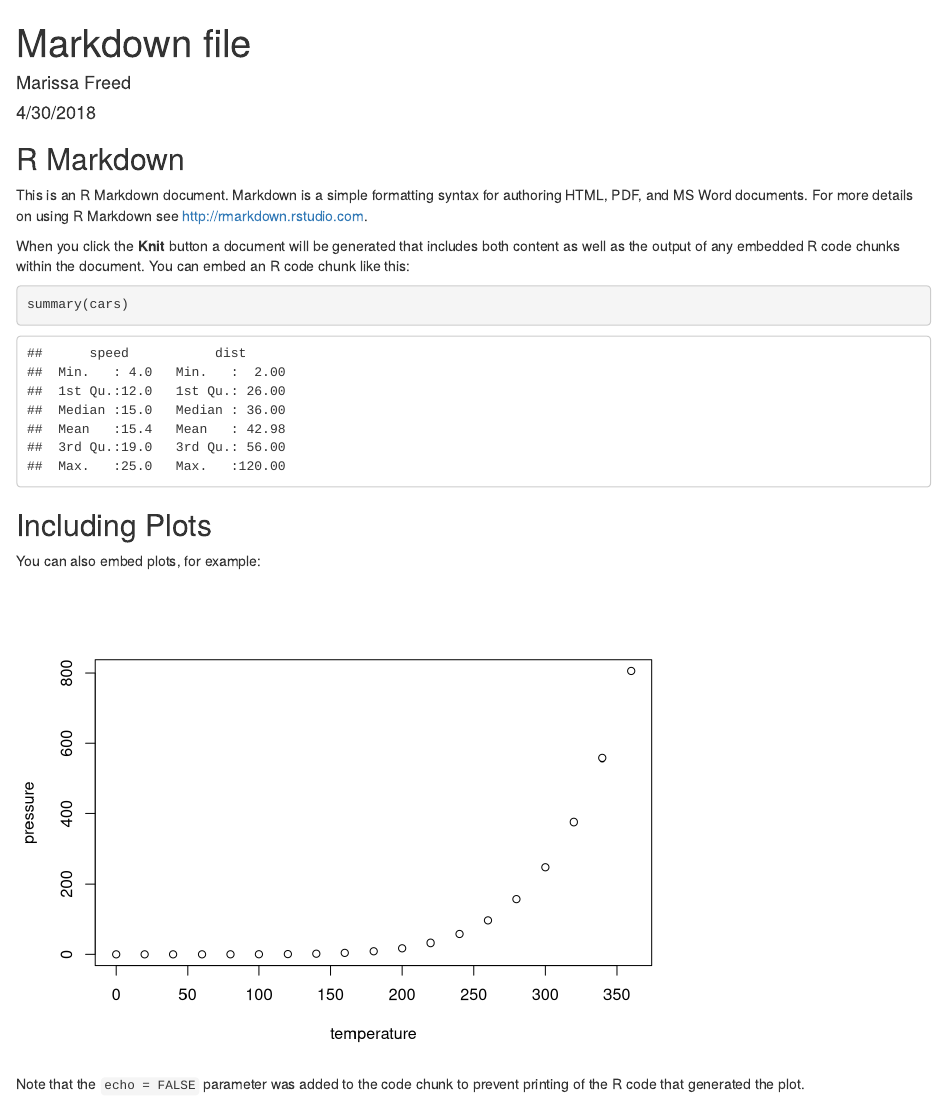
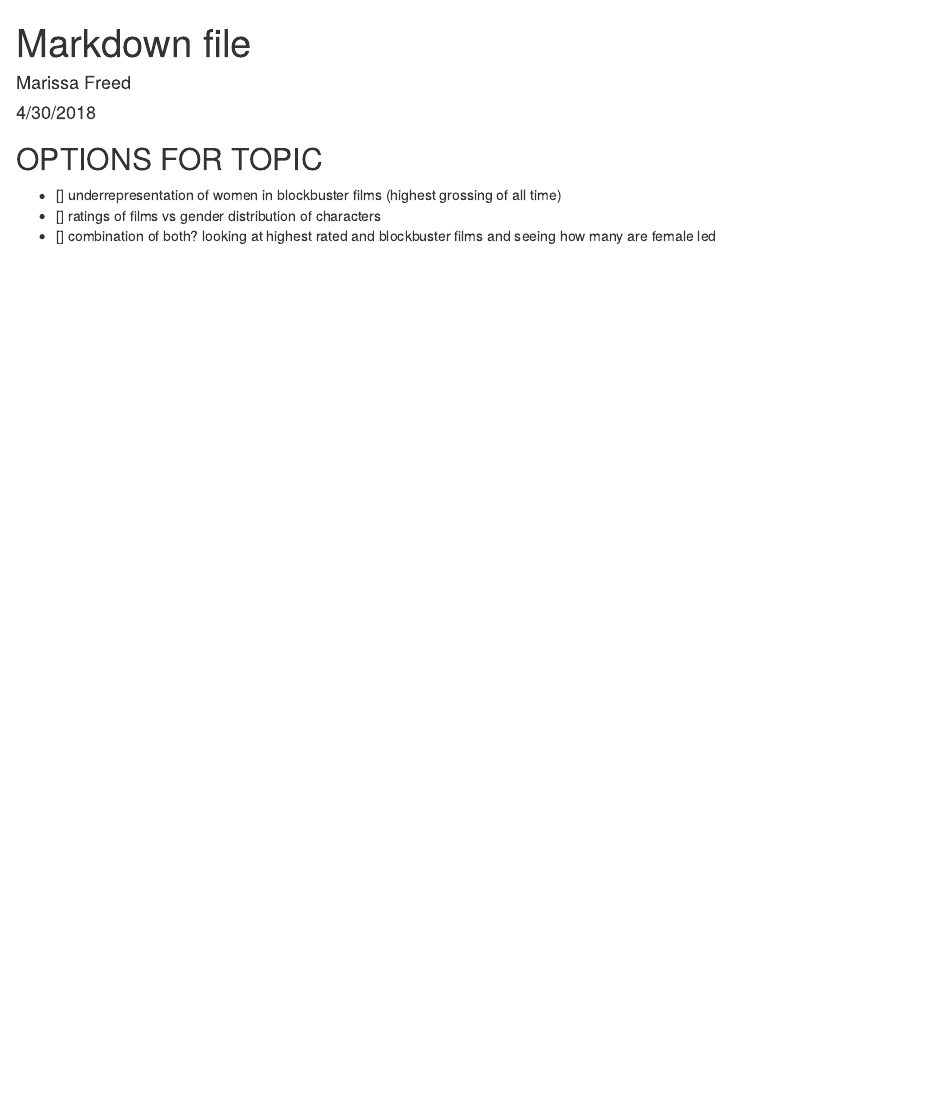
Before and after one commit to freedmarissa/sds192-mp4, an R Markdown document (markdown file.Rmd): the page in a window 1100 px wide, from its top. Rendered offline with R 4.5, knitr and Pandoc, with nearby package versions; some code elsewhere in the file could not run offline.

````diff
--- a/markdown file.Rmd
+++ b/markdown file.Rmd
@@ -5,5 +5,4 @@
 output: html_document
 ---
 
-```{r setup, include=FALSE}
-knitr::opts_chunk$set(echo = TRUE)
+```{r setup, include = FALSE}
@@ -10,21 +13,7 @@
 ```
 
-## R Markdown
 
-This is an R Markdown document. Markdown is a simple formatting syntax for authoring HTML, PDF, and MS Word documents. For more details on using R Markdown see <http://rmarkdown.rstudio.com>.
-
-When you click the **Knit** button a document will be generated that includes both content as well as the output of any embedded R code chunks within the document. You can embed an R code chunk like this:
-
-```{r cars}
-summary(cars)
-```
-
-## Including Plots
-
-You can also embed plots, for example:
-
-```{r pressure, echo=FALSE}
-plot(pressure)
-```
-
-Note that the `echo = FALSE` parameter was added to the code chunk to prevent printing of the R code that generated the plot.
+## OPTIONS FOR TOPIC
+- [] underrepresentation of women in blockbuster films (highest grossing of all time)
+- [] ratings of films vs gender distribution of characters
+- [] combination of both? looking at highest rated and blockbuster films and seeing how many are female led
````
Also changed, not shown: markdown file.Rmd (4 more changed lines).
